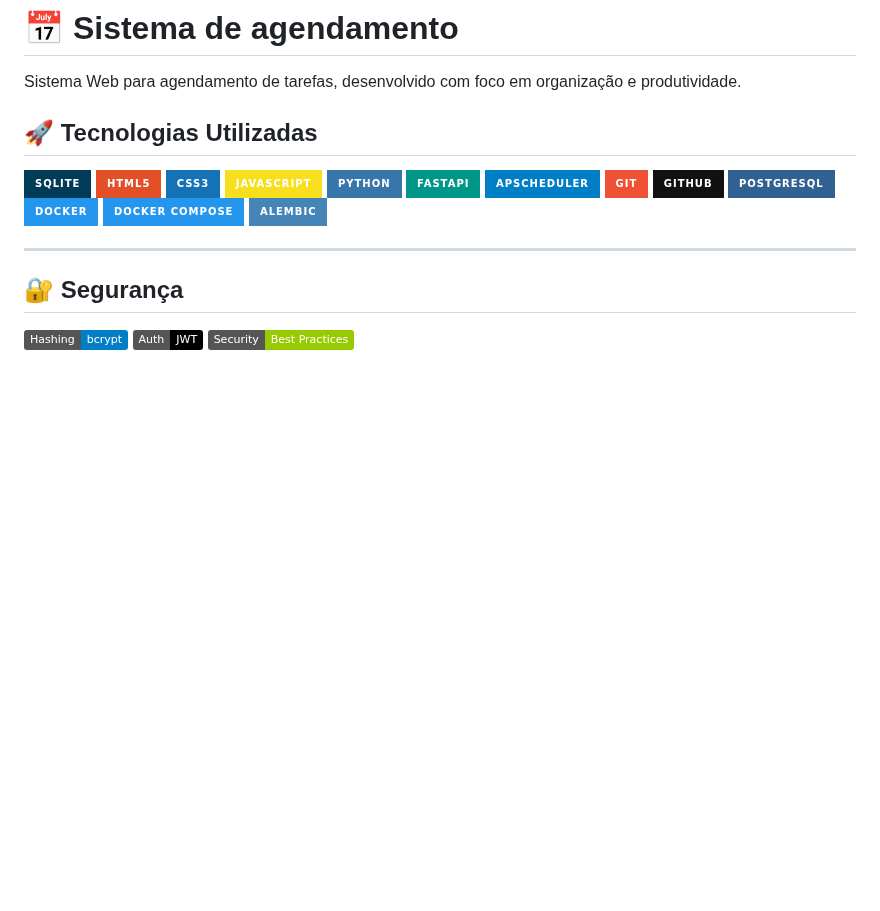
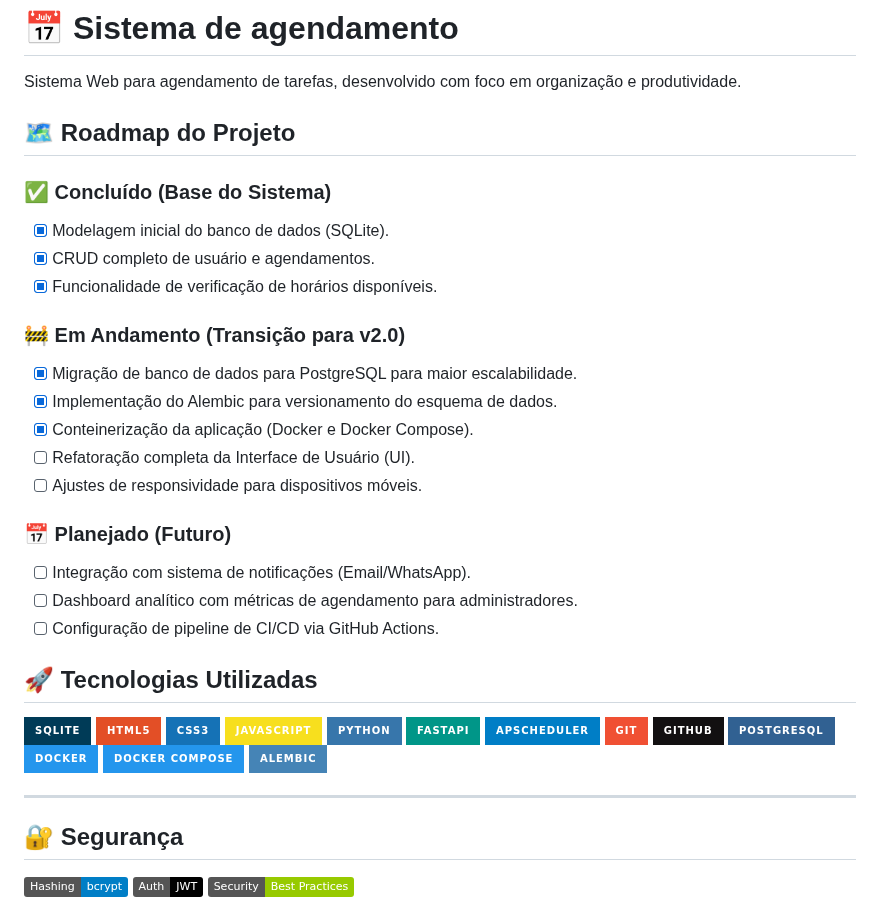
Before and after one commit to W1ll-Amorim/Sistema_agendamento, a Markdown page: README.md, the part around the change. Rendered like a GitHub page; badges without logos; blank space fills up the shorter version.

```diff
--- a/README.md
+++ b/README.md
@@ -1,6 +1,25 @@
 # 📅 Sistema de agendamento
 
 Sistema Web para agendamento de tarefas, desenvolvido com foco em organização e produtividade.
+
+## 🗺️ Roadmap do Projeto
+
+### ✅ Concluído (Base do Sistema)
+- [x] Modelagem inicial do banco de dados (SQLite).
+- [x] CRUD completo de usuário e agendamentos.
+- [x] Funcionalidade de verificação de horários disponíveis.
+
+### 🚧 Em Andamento (Transição para v2.0)
+- [x] Migração de banco de dados para PostgreSQL para maior escalabilidade.
+- [x] Implementação do Alembic para versionamento do esquema de dados.
+- [x] Conteinerização da aplicação (Docker e Docker Compose).
+- [ ] Refatoração completa da Interface de Usuário (UI).
+- [ ] Ajustes de responsividade para dispositivos móveis.
+
+### 📅 Planejado (Futuro)
+- [ ] Integração com sistema de notificações (Email/WhatsApp).
+- [ ] Dashboard analítico com métricas de agendamento para administradores.
+- [ ] Configuração de pipeline de CI/CD via GitHub Actions.
 
 ## 🚀 Tecnologias Utilizadas
 
```
